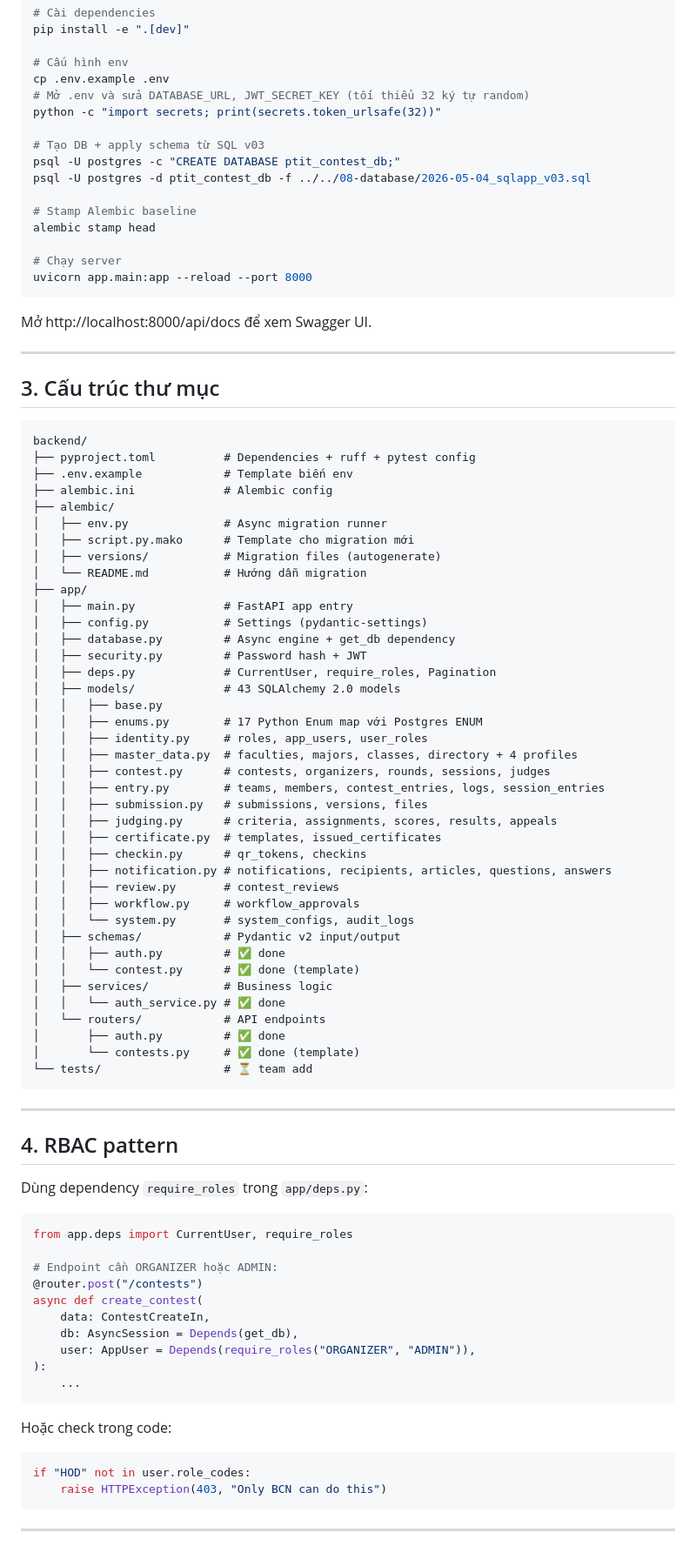
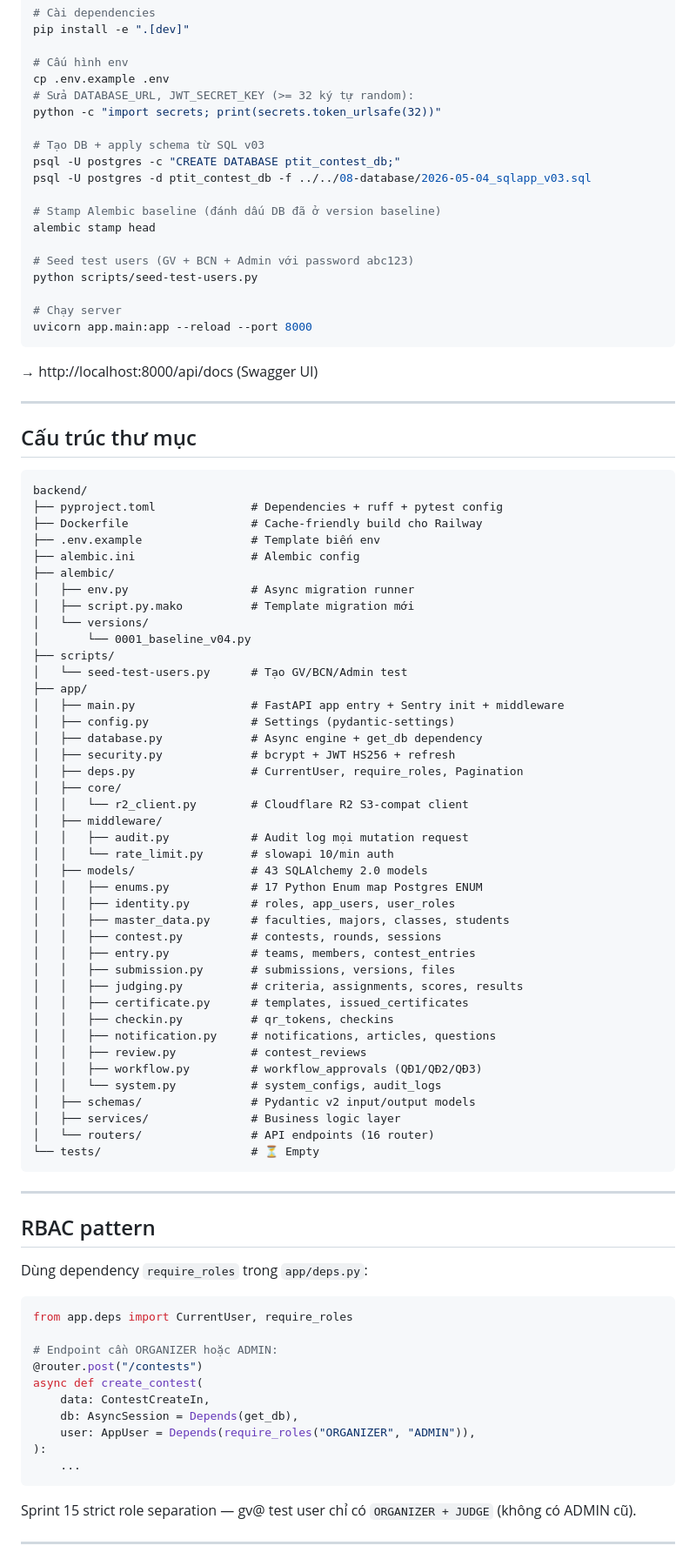
Before and after one commit to himono792-alt/ptit-contest-mobile-app, a Markdown page: 09-implementation/backend/README.md, the part around one of its changes. Shown at 87% size. Drawn GitHub-style.

Commit message:
docs: update README — Sprint 16-19 endpoints + 16 router coverage

````diff
--- a/09-implementation/backend/README.md
+++ b/09-implementation/backend/README.md
@@ -44,71 +126,76 @@ pip install -e ".[dev]"
 
 # Cấu hình env
 cp .env.example .env
-# Mở .env và sửa DATABASE_URL, JWT_SECRET_KEY (tối thiểu 32 ký tự random)
+# Sửa DATABASE_URL, JWT_SECRET_KEY (>= 32 ký tự random):
 python -c "import secrets; print(secrets.token_urlsafe(32))"
 
 # Tạo DB + apply schema từ SQL v03
 psql -U postgres -c "CREATE DATABASE ptit_contest_db;"
 psql -U postgres -d ptit_contest_db -f ../../08-database/2026-05-04_sqlapp_v03.sql
 
-# Stamp Alembic baseline
+# Stamp Alembic baseline (đánh dấu DB đã ở version baseline)
 alembic stamp head
+
+# Seed test users (GV + BCN + Admin với password abc123)
+python scripts/seed-test-users.py
 
 # Chạy server
 uvicorn app.main:app --reload --port 8000
 ```
 
-Mở http://localhost:8000/api/docs để xem Swagger UI.
+→ http://localhost:8000/api/docs (Swagger UI)
 
 ---
 
-## 3. Cấu trúc thư mục
+## Cấu trúc thư mục
 
 ```
 backend/
-├── pyproject.toml          # Dependencies + ruff + pytest config
-├── .env.example            # Template biến env
-├── alembic.ini             # Alembic config
+├── pyproject.toml              # Dependencies + ruff + pytest config
+├── Dockerfile                  # Cache-friendly build cho Railway
+├── .env.example                # Template biến env
+├── alembic.ini                 # Alembic config
 ├── alembic/
-│   ├── env.py              # Async migration runner
-│   ├── script.py.mako      # Template cho migration mới
-│   ├── versions/           # Migration files (autogenerate)
-│   └── README.md           # Hướng dẫn migration
+│   ├── env.py                  # Async migration runner
+│   ├── script.py.mako          # Template migration mới
+│   └── versions/
+│       └── 0001_baseline_v04.py
+├── scripts/
+│   └── seed-test-users.py      # Tạo GV/BCN/Admin test
 ├── app/
-│   ├── main.py             # FastAPI app entry
-│   ├── config.py           # Settings (pydantic-settings)
-│   ├── database.py         # Async engine + get_db dependency
-│   ├── security.py         # Password hash + JWT
-│   ├── deps.py             # CurrentUser, require_roles, Pagination
-│   ├── models/             # 43 SQLAlchemy 2.0 models
-│   │   ├── base.py
-│   │   ├── enums.py        # 17 Python Enum map với Postgres ENUM
-│   │   ├── identity.py     # roles, app_users, user_roles
-│   │   ├── master_data.py  # faculties, majors, classes, directory + 4 profiles
-│   │   ├── contest.py      # contests, organizers, rounds, sessions, judges
-│   │   ├── entry.py        # teams, members, contest_entries, logs, session_entries
-│   │   ├── submission.py   # submissions, versions, files
-│   │   ├── judging.py      # criteria, assignments, scores, results, appeals
-│   │   ├── certificate.py  # templates, issued_certificates
-│   │   ├── checkin.py      # qr_tokens, checkins
-│   │   ├── notification.py # notifications, recipients, articles, questions, answers
-│   │   ├── review.py       # contest_reviews
-│   │   ├── workflow.py     # workflow_approvals
-│   │   └── system.py       # system_configs, audit_logs
-│   ├── schemas/            # Pydantic v2 input/output
-│   │   ├── auth.py         # ✅ done
-│   │   └── contest.py      # ✅ done (template)
-│   ├── services/           # Business logic
-│   │   └── auth_service.py # ✅ done
-│   └── routers/            # API endpoints
-│       ├── auth.py         # ✅ done
-│       └── contests.py     # ✅ done (template)
-└── tests/                  # ⏳ team add
+│   ├── main.py                 # FastAPI app entry + Sentry init + middleware
+│   ├── config.py               # Settings (pydantic-settings)
+│   ├── database.py             # Async engine + get_db dependency
+│   ├── security.py             # bcrypt + JWT HS256 + refresh
+│   ├── deps.py                 # CurrentUser, require_roles, Pagination
+│   ├── core/
+│   │   └── r2_client.py        # Cloudflare R2 S3-compat client
+│   ├── middleware/
+│   │   ├── audit.py            # Audit log mọi mutation request
+│   │   └── rate_limit.py       # slowapi 10/min auth
+│   ├── models/                 # 43 SQLAlchemy 2.0 models
+│   │   ├── enums.py            # 17 Python Enum map Postgres ENUM
+│   │   ├── identity.py         # roles, app_users, user_roles
+│   │   ├── master_data.py      # faculties, majors, classes, students
+│   │   ├── contest.py          # contests, rounds, sessions
+│   │   ├── entry.py            # teams, members, contest_entries
+│   │   ├── submission.py       # submissions, versions, files
+│   │   ├── judging.py          # criteria, assignments, scores, results
+│   │   ├── certificate.py      # templates, issued_certificates
+│   │   ├── checkin.py          # qr_tokens, checkins
+│   │   ├── notification.py     # notifications, articles, questions
+│   │   ├── review.py           # contest_reviews
+│   │   ├── workflow.py         # workflow_approvals (QĐ1/QĐ2/QĐ3)
+│   │   └── system.py           # system_configs, audit_logs
+│   ├── schemas/                # Pydantic v2 input/output models
+│   ├── services/               # Business logic layer
+│   └── routers/                # API endpoints (16 router)
+└── tests/                      # ⏳ Empty
 ```
 
 ---
 
-## 4. RBAC pattern
+## RBAC pattern
 
 Dùng dependency `require_roles` trong `app/deps.py`:
 
@@ -125,11 +212,7 @@ async def create_contest(
     ...
 ```
 
-Hoặc check trong code:
-```python
-if "HOD" not in user.role_codes:
-    raise HTTPException(403, "Only BCN can do this")
-```
+Sprint 15 strict role separation — gv@ test user chỉ có `ORGANIZER + JUDGE` (không có ADMIN cũ).
 
 ---
 
````
Also changed, not shown: other parts of 09-implementation/backend/README.md (+130 -65 lines).
